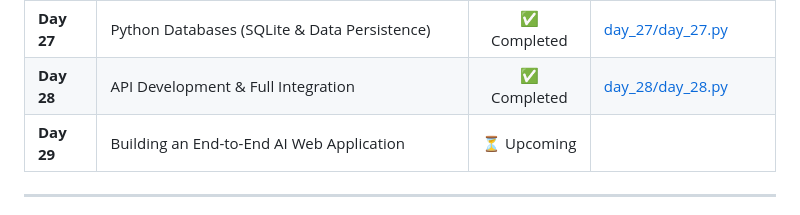
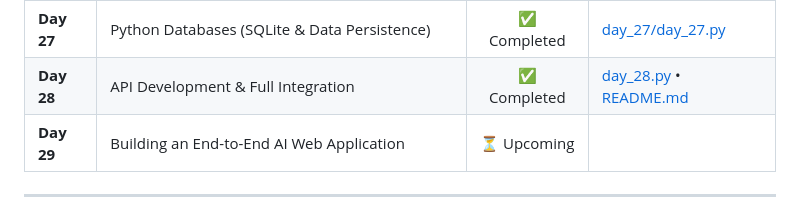
Before and after one commit to inoy-252/python_practice, a Markdown page: README.md, the part around the change. Rendered like a GitHub page.

```diff
--- a/README.md
+++ b/README.md
@@ -35,7 +35,7 @@ Personal practice repository and problem-solving journey following the 30 Days o
 | **Day 25** | Pandas (Data Analysis & Manipulation) | ✅ Completed | [day_25/day_25.py](./day_25/day_25.py) |
 | **Day 26** | Python Web APIs (Endpoints & Microservices) | ✅ Completed | [day_26/day_26.py](./day_26/day_26.py) |
 | **Day 27** | Python Databases (SQLite & Data Persistence) | ✅ Completed | [day_27/day_27.py](./day_27/day_27.py) |
-| **Day 28** | API Development & Full Integration | ✅ Completed | [day_28/day_28.py](./day_28/day_28.py) |
+| **Day 28** | API Development & Full Integration | ✅ Completed | [day_28.py](./day_28/day_28.py) • [README.md](./day_28/README.md) |
 | **Day 29** | Building an End-to-End AI Web Application | ⏳ Upcoming | |
 
 ---
```
Also changed, not shown: day_28/README.md (added, +167 -0 lines).
